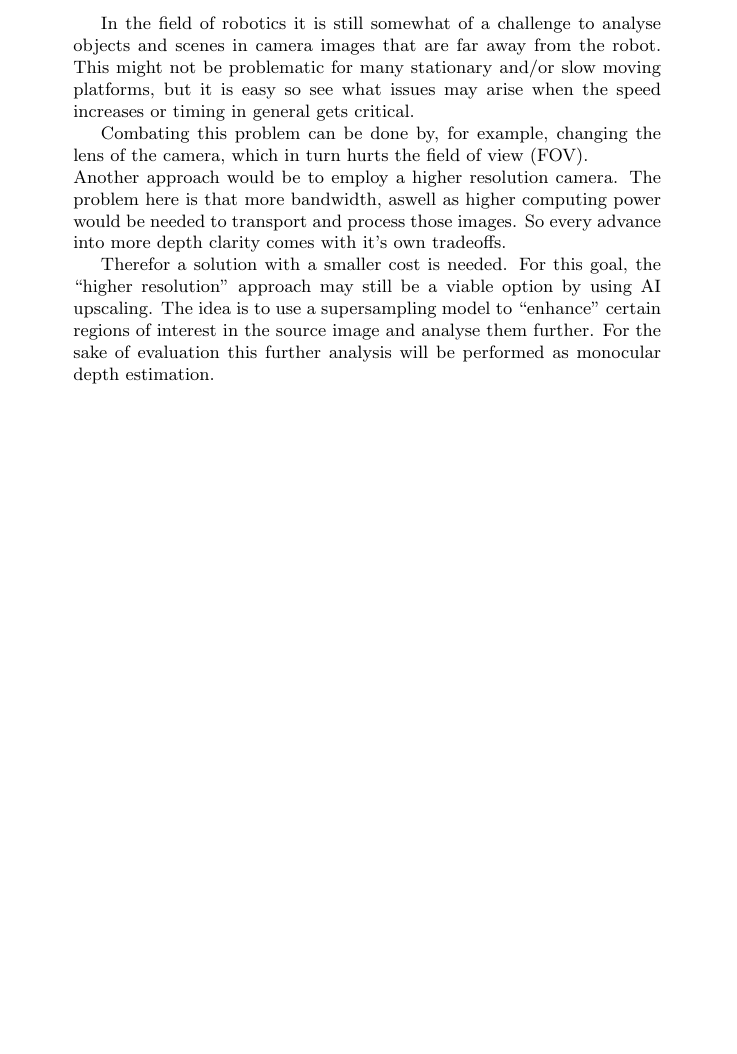
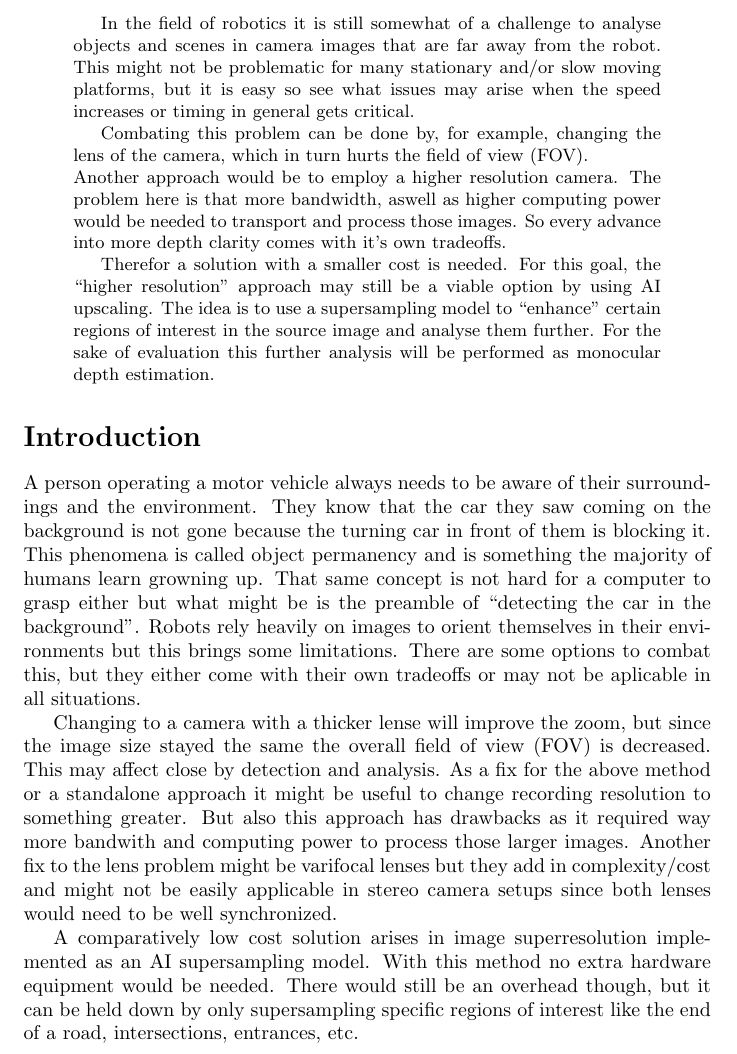
Before and after one commit to Nummer42O/Projekt_BCV, a LaTeX paper (paper/main.tex, which reads paper/chapters/introduction.tex): part of the page, cut so that both start at the same text, the shorter picture padded with empty space. The pictures show the PDF file paper/main.pdf that the author committed with the source.

Commit message:
added introduction

```diff
--- /dev/null
+++ b/paper/chapters/introduction.tex
@@ -0,0 +1,12 @@
+\section*{Introduction}
+
+A person operating a motor vehicle always needs to be aware of their surroundings and the environment. They know that the car they saw coming on the background is not gone because the turning car in front of them is blocking it.  This phenomena is called object permanency and is something the majority of humans learn growning up.
+That same concept is not hard for a computer to grasp either but what might be is the preamble of \enquote{detecting the car in the background}. Robots rely heavily on images to orient themselves in their environments but this brings some limitations.
+There are some options to combat this, but they either come with their own tradeoffs or may not be aplicable in all situations.
+
+Changing to a camera with a thicker lense will improve the zoom, but since the image size stayed the same the overall field of view (FOV) is decreased. This may affect close by detection and analysis.
+As a fix for the above method or a standalone approach it might be useful to change recording resolution to something greater. But also this approach has drawbacks as it required way more bandwith and computing power to process those larger images.
+Another fix to the lens problem might be varifocal lenses but they add in complexity/cost and might not be easily applicable in stereo camera setups since both lenses would need to be well synchronized.
+
+A comparatively low cost solution arises in image superresolution implemented as an AI supersampling model. With this method no extra hardware equipment would be needed.
+There would still be an overhead though, but it can be held down by only supersampling specific regions of interest like the end of a road, intersections, entrances, etc.
```
Also changed, not shown: paper/chapters/abstract.tex (+2 -0 lines), paper/main.tex (+5 -0 lines), paper/main.pdf.
